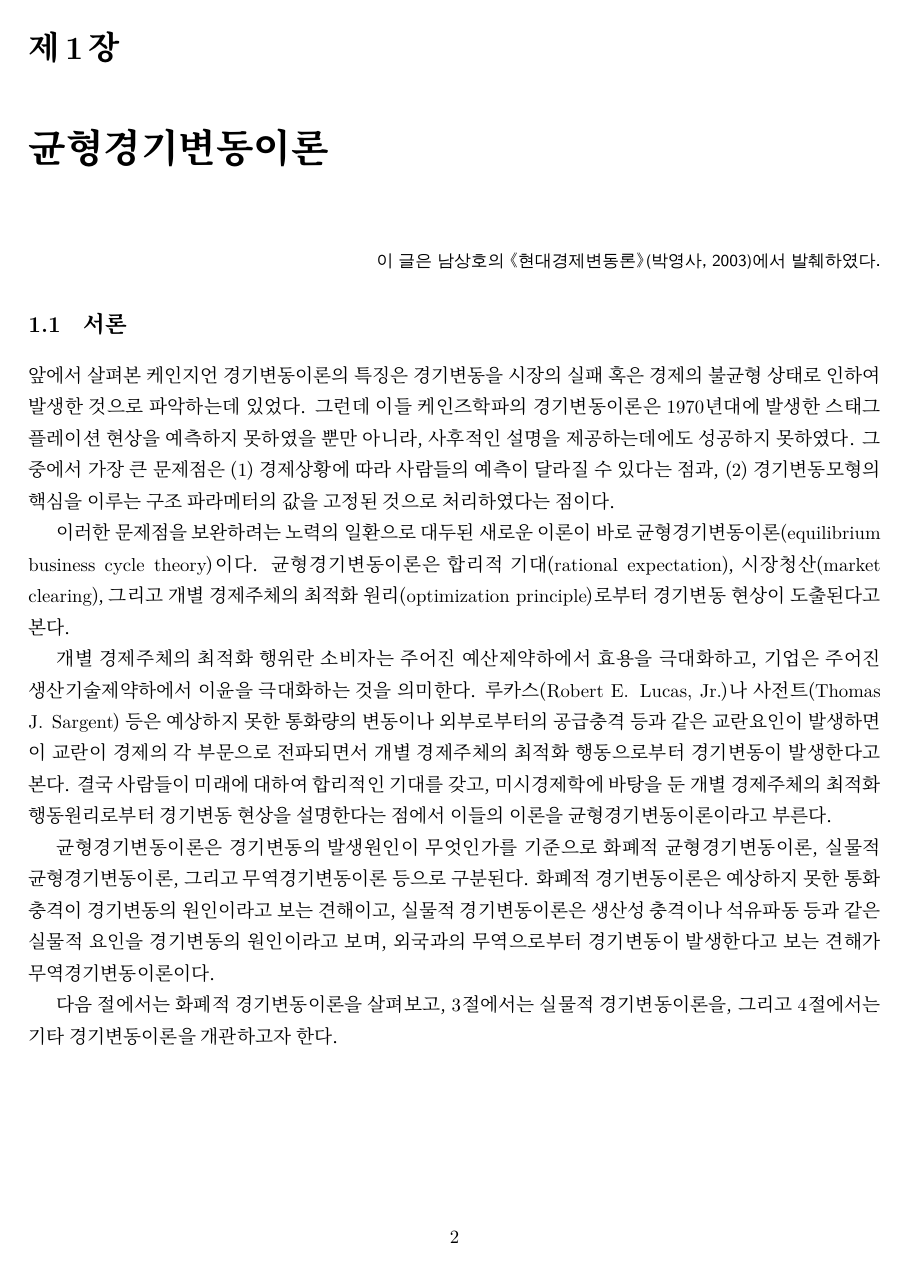
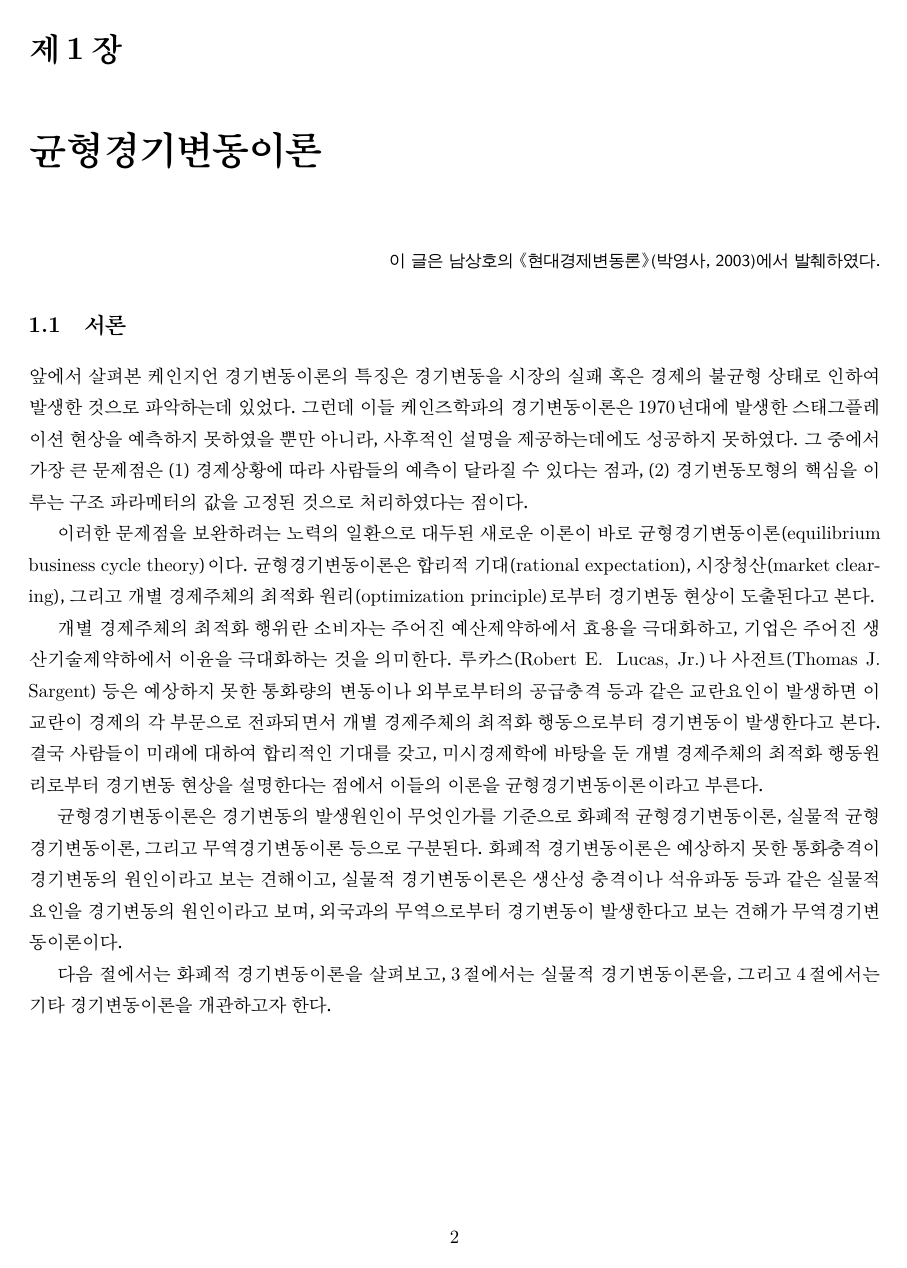
Before and after one commit to ChengBinJin/LaTex-beginner-lecture, a LaTeX document (tutorial_04.tex): page 2 of 20. Compiled offline with XeLaTeX; a missing font is replaced by an installed copy or a similar font.

Commit message:
revise tutorial 04

```diff
--- a/tutorial_04.tex
+++ b/tutorial_04.tex
@@ -11,7 +11,8 @@
 \usepackage{tabu}
 \usepackage{enumitem}
 
-\linespread{1.4}
+% \linespread{1.4}
+\SetHangulspace{1.4}{1.3}
 
 \newtheorem{thm}{정리}[chapter]
 \newtheorem{cor}[thm]{보조정리}
@@ -25,8 +26,16 @@
 \fi}
 
 \makeindex
+\makepagestyle{myheading}
+\makeevenfoot{myheading}{\thepage}{}{}
+\makeoddfoot{myheading}{}{}{\thepage}
+\makeevenhead{myheading}{2017-1\quad 현대사회의 이해}{}{20170001 홍길동}
+\makeoddhead{myheading}{20170001 홍길동}{}{기말고사 대체과제}
 
-\setmainhangulfont{HANSolM.ttf}
+% \pagestyle{hangul}
+\pagestyle{myheading}
+
+% \setmainhangulfont{HANSolM.ttf}
 
 \begin{document}
 
```
Also changed, not shown: lecture4-2.pdf, lecture4-citation-1.pdf, tutorial_04.pdf.
